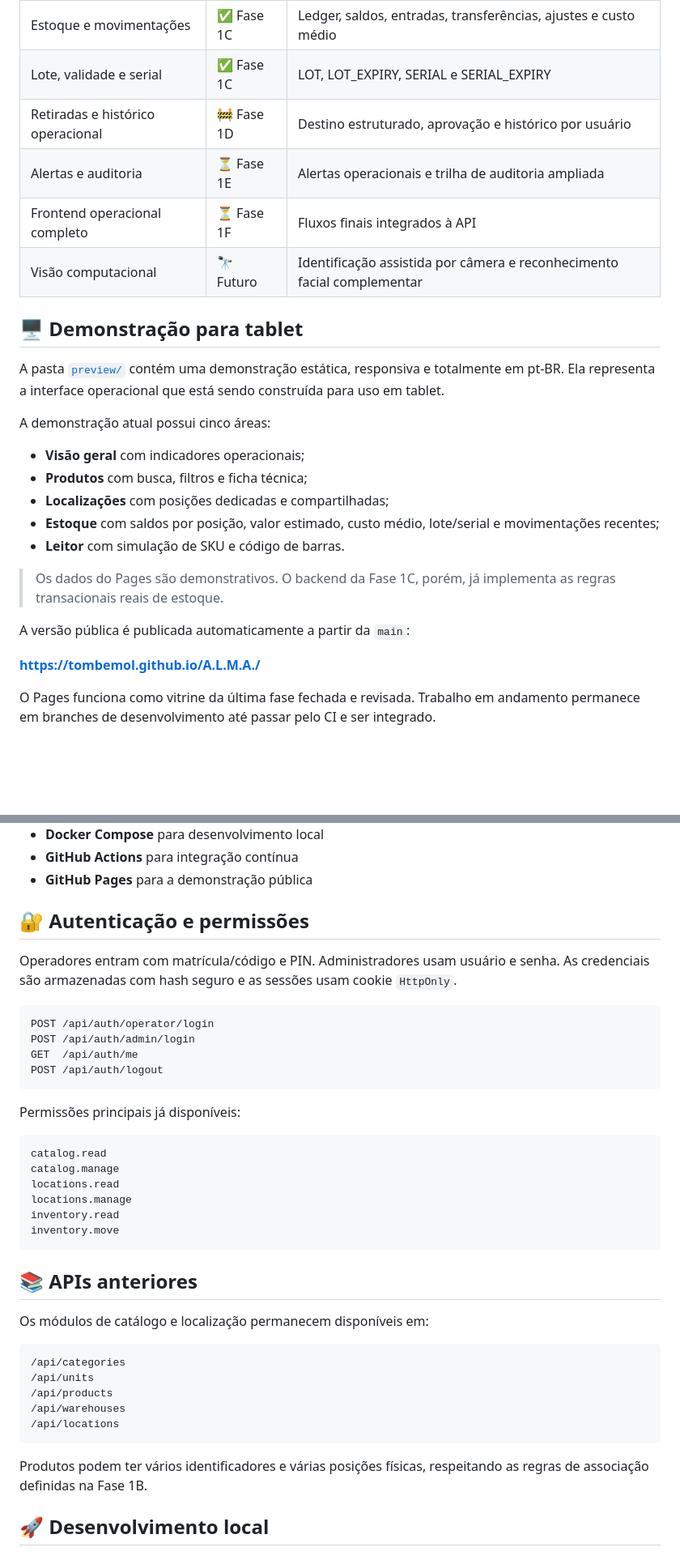
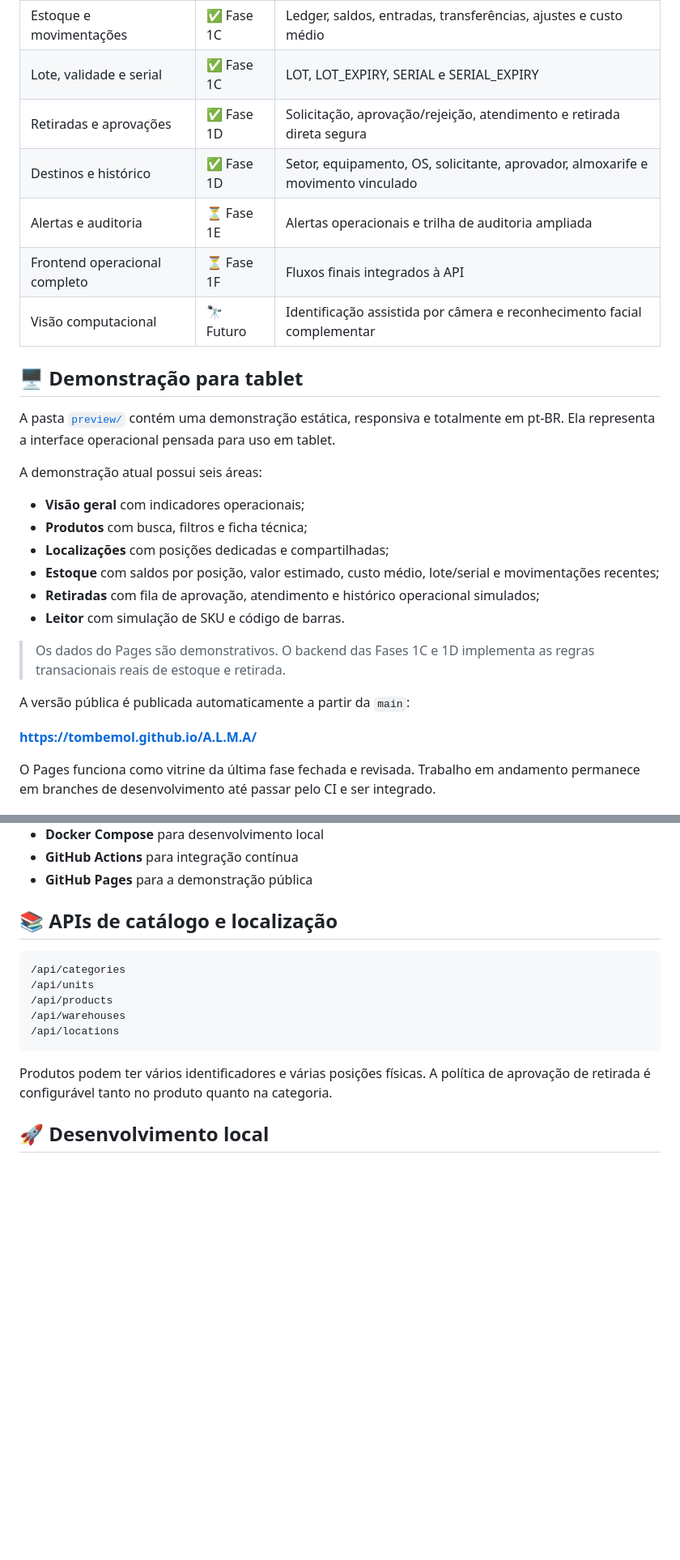
Before and after one commit to tombemol/A.L.M.A, a Markdown page: README.md, 2 parts joined by grey strips. Shown at 81% size. Drawn GitHub-style; blank space fills up the shorter version.

````diff
--- a/README.md
+++ b/README.md
@@ -32,28 +32,30 @@ A arquitetura segue um **monólito modular**. Catálogo, localização, autentic
 | Produto por posição | ✅ Fase 1B | Múltiplas posições e uma principal por almoxarifado |
 | Estoque e movimentações | ✅ Fase 1C | Ledger, saldos, entradas, transferências, ajustes e custo médio |
 | Lote, validade e serial | ✅ Fase 1C | LOT, LOT_EXPIRY, SERIAL e SERIAL_EXPIRY |
-| Retiradas e histórico operacional | 🚧 Fase 1D | Destino estruturado, aprovação e histórico por usuário |
+| Retiradas e aprovações | ✅ Fase 1D | Solicitação, aprovação/rejeição, atendimento e retirada direta segura |
+| Destinos e histórico | ✅ Fase 1D | Setor, equipamento, OS, solicitante, aprovador, almoxarife e movimento vinculado |
 | Alertas e auditoria | ⏳ Fase 1E | Alertas operacionais e trilha de auditoria ampliada |
 | Frontend operacional completo | ⏳ Fase 1F | Fluxos finais integrados à API |
 | Visão computacional | 🔭 Futuro | Identificação assistida por câmera e reconhecimento facial complementar |
 
 ## 🖥️ Demonstração para tablet
 
-A pasta [`preview/`](./preview/) contém uma demonstração estática, responsiva e totalmente em pt-BR. Ela representa a interface operacional que está sendo construída para uso em tablet.
+A pasta [`preview/`](./preview/) contém uma demonstração estática, responsiva e totalmente em pt-BR. Ela representa a interface operacional pensada para uso em tablet.
 
-A demonstração atual possui cinco áreas:
+A demonstração atual possui seis áreas:
 
 - **Visão geral** com indicadores operacionais;
 - **Produtos** com busca, filtros e ficha técnica;
 - **Localizações** com posições dedicadas e compartilhadas;
 - **Estoque** com saldos por posição, valor estimado, custo médio, lote/serial e movimentações recentes;
+- **Retiradas** com fila de aprovação, atendimento e histórico operacional simulados;
 - **Leitor** com simulação de SKU e código de barras.
 
-> Os dados do Pages são demonstrativos. O backend da Fase 1C, porém, já implementa as regras transacionais reais de estoque.
+> Os dados do Pages são demonstrativos. O backend das Fases 1C e 1D implementa as regras transacionais reais de estoque e retirada.
 
 A versão pública é publicada automaticamente a partir da `main`:
 
-**https://tombemol.github.io/A.L.M.A./**
+**https://tombemol.github.io/A.L.M.A/**
 
 O Pages funciona como vitrine da última fase fechada e revisada. Trabalho em andamento permanece em branches de desenvolvimento até passar pelo CI e ser integrado.
 
@@ -158,31 +229,7 @@ As rotas de escrita usam o **usuário autenticado** como responsável pela opera
 - **GitHub Actions** para integração contínua
 - **GitHub Pages** para a demonstração pública
 
-## 🔐 Autenticação e permissões
-
-Operadores entram com matrícula/código e PIN. Administradores usam usuário e senha. As credenciais são armazenadas com hash seguro e as sessões usam cookie `HttpOnly`.
-
-```text
-POST /api/auth/operator/login
-POST /api/auth/admin/login
-GET  /api/auth/me
-POST /api/auth/logout
-```
-
-Permissões principais já disponíveis:
-
-```text
-catalog.read
-catalog.manage
-locations.read
-locations.manage
-inventory.read
-inventory.move
-```
-
-## 📚 APIs anteriores
-
-Os módulos de catálogo e localização permanecem disponíveis em:
+## 📚 APIs de catálogo e localização
 
 ```text
 /api/categories
@@ -192,7 +239,7 @@ Os módulos de catálogo e localização permanecem disponíveis em:
 /api/locations
 ```
 
-Produtos podem ter vários identificadores e várias posições físicas, respeitando as regras de associação definidas na Fase 1B.
+Produtos podem ter vários identificadores e várias posições físicas. A política de aprovação de retirada é configurável tanto no produto quanto na categoria.
 
 ## 🚀 Desenvolvimento local
 
````
Also changed, not shown: other parts of README.md (+97 -29 lines).
